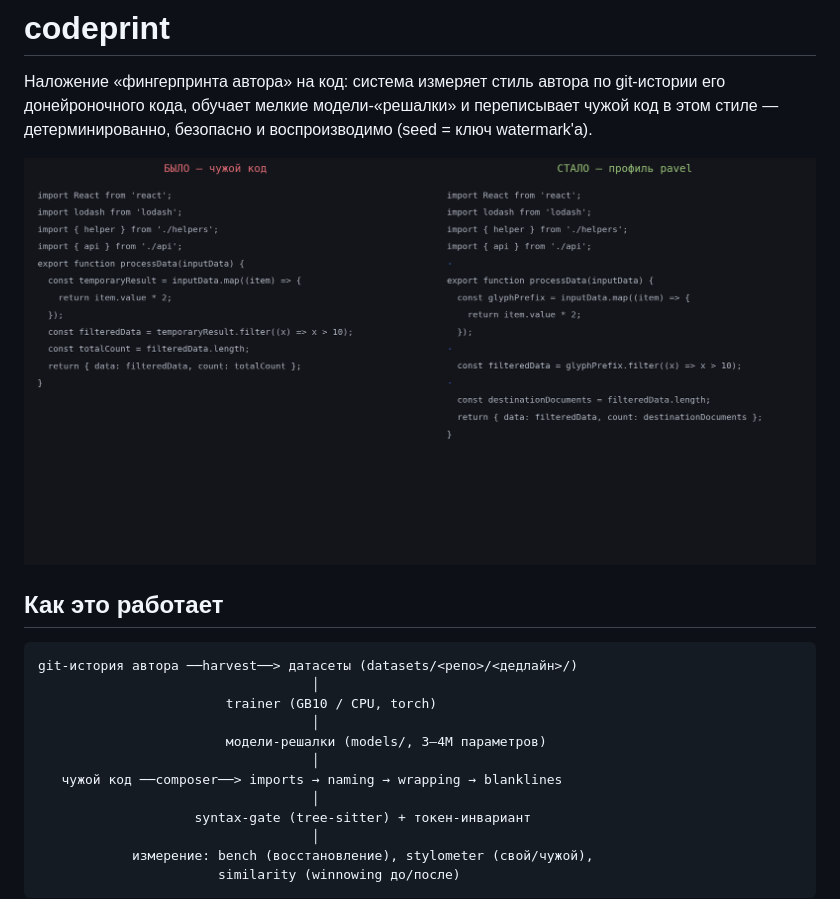
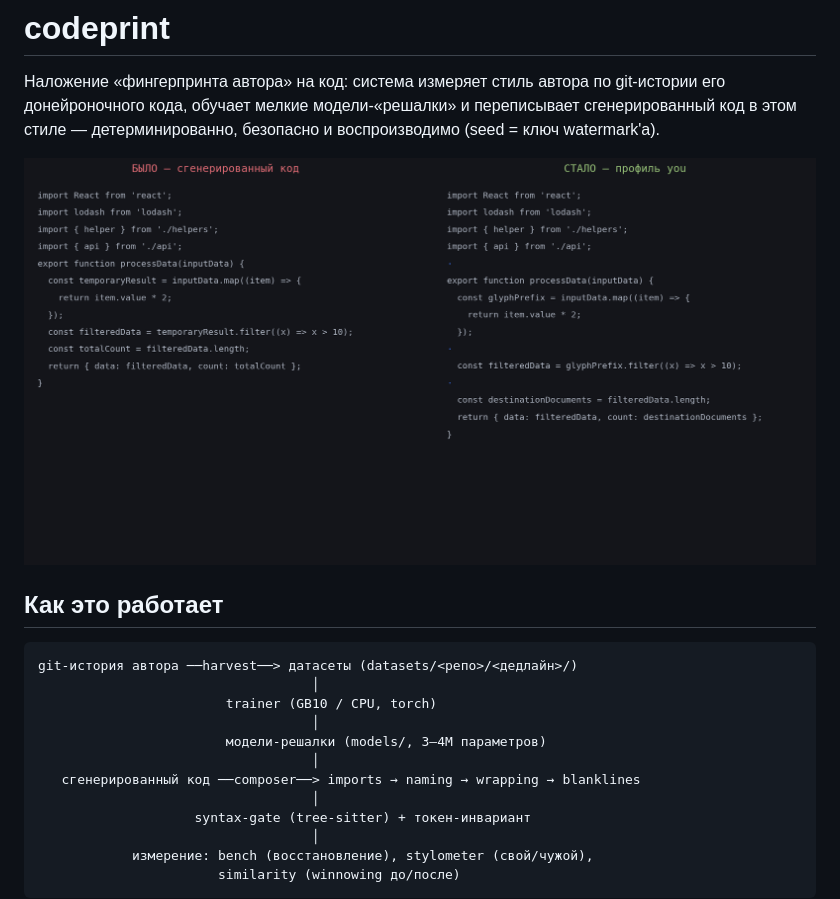
Before and after one commit to saulrex/codeprint, a Markdown page: README.md, the part around the change. Rendered like a GitHub page; pictures changed too: docs/preview.png.

Commit message:
ось idioms, формулировка 'сгенерированный код', санитизация, gitignore-фикс

```diff
--- a/README.md
+++ b/README.md
@@ -2,7 +2,7 @@
 
 Наложение «фингерпринта автора» на код: система измеряет стиль автора по
 git-истории его донейроночного кода, обучает мелкие модели-«решалки» и
-переписывает чужой код в этом стиле — детерминированно, безопасно и
+переписывает сгенерированный код в этом стиле — детерминированно, безопасно и
 воспроизводимо (seed = ключ watermark'а).
 
 ![было / стало](docs/preview.png)
@@ -16,7 +16,7 @@ git-история автора ──harvest──> датасеты (datasets/
                                    │
                         модели-решалки (models/, 3–4M параметров)
                                    │
-   чужой код ──composer──> imports → naming → wrapping → blanklines
+   сгенерированный код ──composer──> imports → naming → wrapping → blanklines
                                    │
                     syntax-gate (tree-sitter) + токен-инвариант
                                    │
```
Also changed, not shown: docs/ARCHITECTURE.md (+8 -0 lines), 6 other files.
